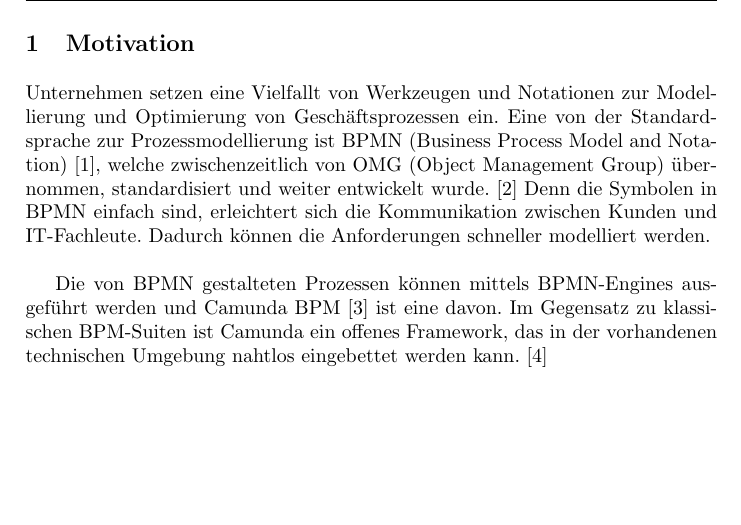
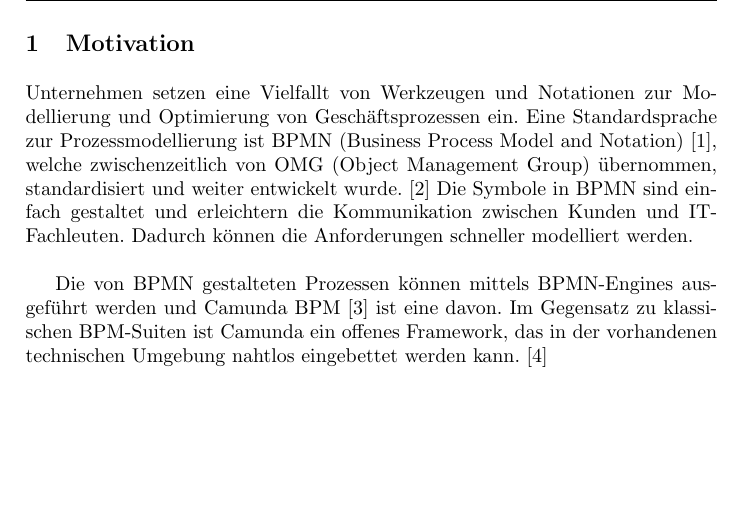
Before and after one commit to nooshinnaghavi/camundahome, a LaTeX thesis (Doku/Expose/Expose.tex): part of page 2 of 8, cut so that both start at the same text. Compiled offline with pdfLaTeX; the source files are stored in an older character set and shown here as Unicode.

Commit message:
Expose-2-Version
erstellt!

```diff
--- a/Doku/Expose/Expose.tex
+++ b/Doku/Expose/Expose.tex
@@ -52,7 +52,7 @@
 
 \section{Motivation}
 
-Unternehmen setzen eine Vielfallt von Werkzeugen und Notationen zur Modellierung und Optimierung von Geschäftsprozessen ein. Eine von der Standardsprache zur Prozessmodellierung ist BPMN (Business Process Model and Notation) [1], welche zwischenzeitlich von OMG (Object Management Group) übernommen, standardisiert und weiter entwickelt wurde. [2] Denn die Symbolen in BPMN einfach sind, erleichtert sich die Kommunikation zwischen Kunden und IT-Fachleute. Dadurch können die Anforderungen schneller modelliert werden.\\
+Unternehmen setzen eine Vielfallt von Werkzeugen und Notationen zur Modellierung und Optimierung von Geschäftsprozessen ein. Eine Standardsprache zur Prozessmodellierung ist BPMN (Business Process Model and Notation) [1], welche zwischenzeitlich von OMG (Object Management Group) übernommen, standardisiert und weiter entwickelt wurde. [2] Die Symbole in BPMN sind einfach gestaltet und erleichtern die Kommunikation zwischen Kunden und IT-Fachleuten. Dadurch können die Anforderungen schneller modelliert werden.\\
 
 Die von BPMN gestalteten Prozessen können mittels BPMN-Engines ausgeführt werden und Camunda BPM [3] ist eine davon. Im Gegensatz zu klassischen BPM-Suiten ist Camunda ein offenes Framework, das in der vorhandenen technischen Umgebung nahtlos eingebettet werden kann. [4]
 
```
Also changed, not shown: Doku/Expose-2-Version.pdf (added), Doku/Expose/Expose.pdf, 1 other file.
